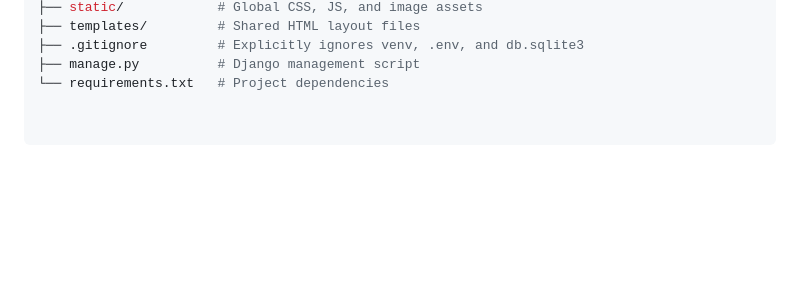
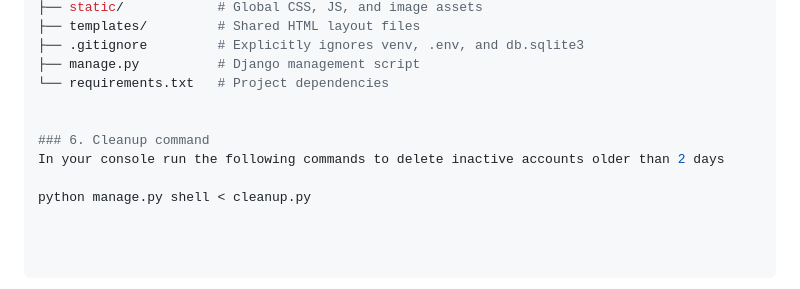
Before and after one commit to Swadesh-India/BharatQuest, a Markdown page: README.md, the part around the change. Drawn GitHub-style; blank space fills up the shorter version.

Commit message:
Add cleanup command instructions to README
Added a section for the cleanup command to delete inactive accounts.

```diff
--- a/README.md
+++ b/README.md
@@ -87,3 +87,9 @@ BharatQuest/
 ├── .gitignore         # Explicitly ignores venv, .env, and db.sqlite3
 ├── manage.py          # Django management script
 └── requirements.txt   # Project dependencies
+
+
+### 6. Cleanup command
+In your console run the following commands to delete inactive accounts older than 2 days
+
+python manage.py shell < cleanup.py
```
